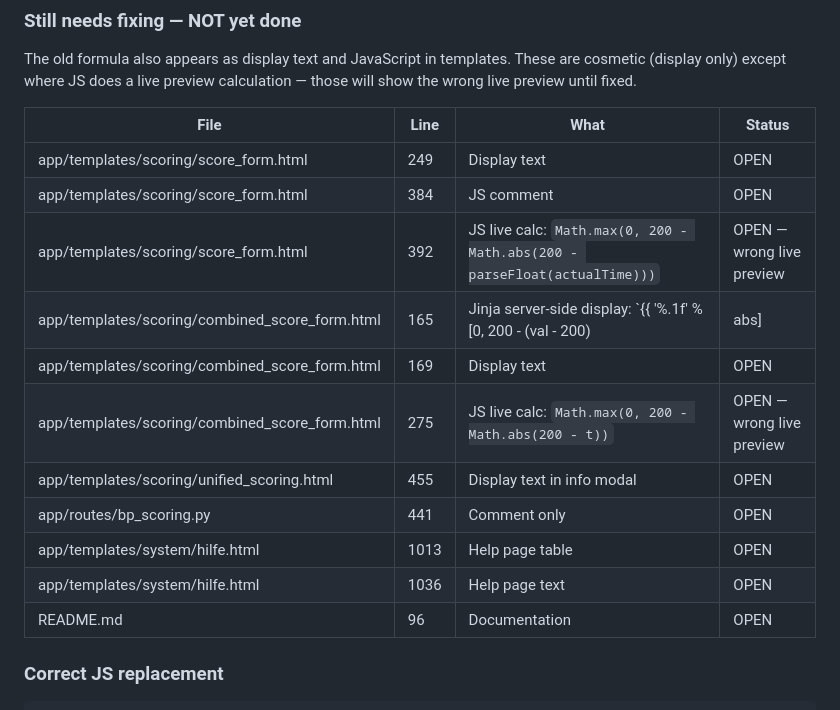
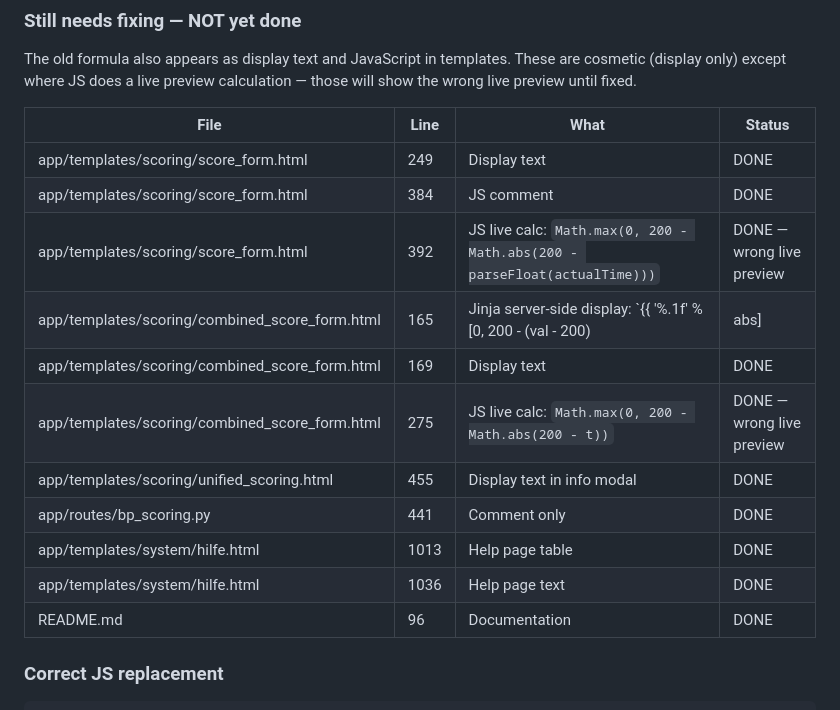
Before and after one commit to KeesBlokland/NRWCup, a Markdown page: HANDOVER.md, the part around the change. Drawn GitHub-style.

Commit message:
docs: HANDOVER — all SEGZEIT formula locations fixed
Co-Authored-By: Claude Sonnet 4.6 <noreply@anthropic.com>

````diff
--- a/HANDOVER.md
+++ b/HANDOVER.md
@@ -37,17 +37,17 @@ those will show the wrong live preview until fixed.
 
 | File | Line | What | Status |
 |------|------|------|--------|
-| app/templates/scoring/score_form.html | 249 | Display text | OPEN |
-| app/templates/scoring/score_form.html | 384 | JS comment | OPEN |
-| app/templates/scoring/score_form.html | 392 | JS live calc: `Math.max(0, 200 - Math.abs(200 - parseFloat(actualTime)))` | OPEN — wrong live preview |
-| app/templates/scoring/combined_score_form.html | 165 | Jinja server-side display: `{{ '%.1f' % [0, 200 - (val - 200)|abs]|max }}` | OPEN — shows wrong points |
-| app/templates/scoring/combined_score_form.html | 169 | Display text | OPEN |
-| app/templates/scoring/combined_score_form.html | 275 | JS live calc: `Math.max(0, 200 - Math.abs(200 - t))` | OPEN — wrong live preview |
-| app/templates/scoring/unified_scoring.html | 455 | Display text in info modal | OPEN |
-| app/routes/bp_scoring.py | 441 | Comment only | OPEN |
-| app/templates/system/hilfe.html | 1013 | Help page table | OPEN |
-| app/templates/system/hilfe.html | 1036 | Help page text | OPEN |
-| README.md | 96 | Documentation | OPEN |
+| app/templates/scoring/score_form.html | 249 | Display text | DONE |
+| app/templates/scoring/score_form.html | 384 | JS comment | DONE |
+| app/templates/scoring/score_form.html | 392 | JS live calc: `Math.max(0, 200 - Math.abs(200 - parseFloat(actualTime)))` | DONE — wrong live preview |
+| app/templates/scoring/combined_score_form.html | 165 | Jinja server-side display: `{{ '%.1f' % [0, 200 - (val - 200)|abs]|max }}` | DONE — shows wrong points |
+| app/templates/scoring/combined_score_form.html | 169 | Display text | DONE |
+| app/templates/scoring/combined_score_form.html | 275 | JS live calc: `Math.max(0, 200 - Math.abs(200 - t))` | DONE — wrong live preview |
+| app/templates/scoring/unified_scoring.html | 455 | Display text in info modal | DONE |
+| app/routes/bp_scoring.py | 441 | Comment only | DONE |
+| app/templates/system/hilfe.html | 1013 | Help page table | DONE |
+| app/templates/system/hilfe.html | 1036 | Help page text | DONE |
+| README.md | 96 | Documentation | DONE |
 
 ### Correct JS replacement
 ```javascript
````
